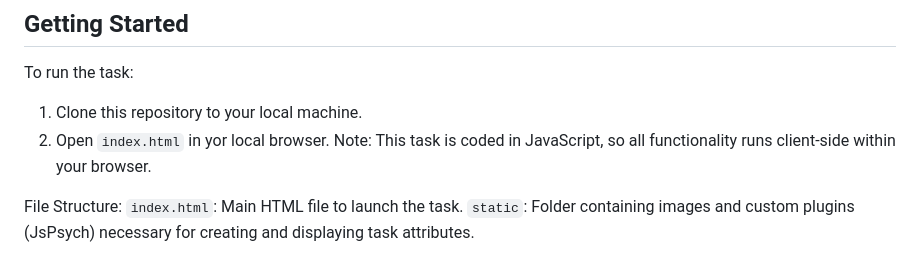
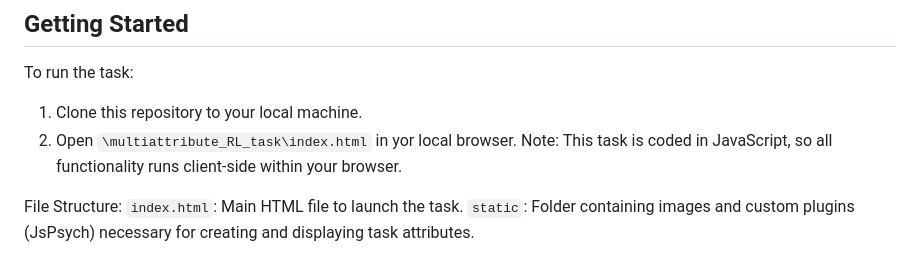
Before and after one commit to christinamaher/Canva_VideoInstructions_Tutorial, a Markdown page: README.md, the part around the change. GitHub-like rendering.

```diff
--- a/README.md
+++ b/README.md
@@ -13,7 +13,7 @@ The **Contextual Bandit Task** is a behavioral paradigm created to explore multi
 To run the task:
 
 1. Clone this repository to your local machine.
-2. Open `index.html` in yor local browser. Note: This task is coded in JavaScript, so all functionality runs client-side within your browser.
+2. Open `\multiattribute_RL_task\index.html` in yor local browser. Note: This task is coded in JavaScript, so all functionality runs client-side within your browser.
 
 File Structure:
 `index.html`: Main HTML file to launch the task.
```
